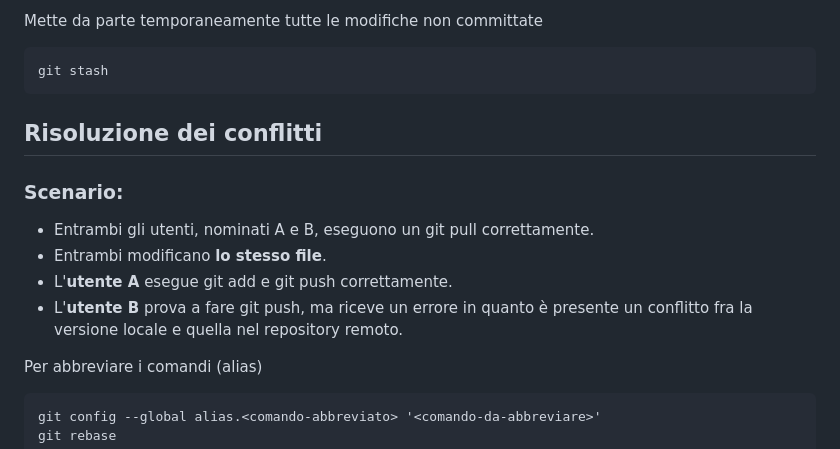
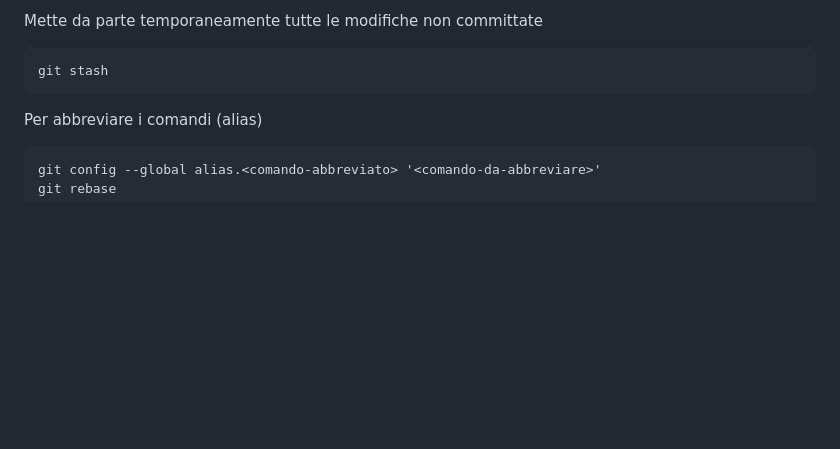
Before and after one commit to campionl/dl, a Markdown page: git.md, the part around the change. Rendered like a GitHub page; blank space fills up the shorter version.

Commit message:
Tolto risoluzione conflitti da git.md

````diff
--- a/git.md
+++ b/git.md
@@ -248,14 +248,6 @@ Mette da parte temporaneamente tutte le modifiche non committate
 ```
 git stash
 ```
-## Risoluzione dei conflitti
-
-### Scenario:
-
-- Entrambi gli utenti, nominati A e B, eseguono un git pull correttamente.
-- Entrambi modificano **lo stesso file**.
-- L'**utente A** esegue git add e git push correttamente.
-- L'**utente B** prova a fare git push, ma riceve un errore in quanto è presente un conflitto fra la versione locale e quella nel repository remoto.
 
 Per abbreviare i comandi (alias)
 
````
